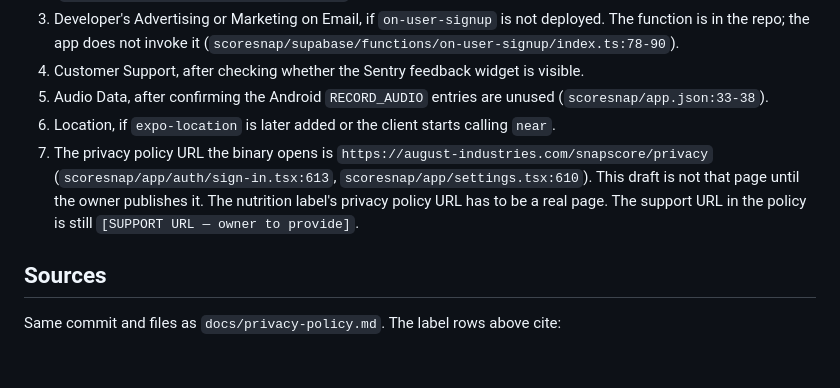
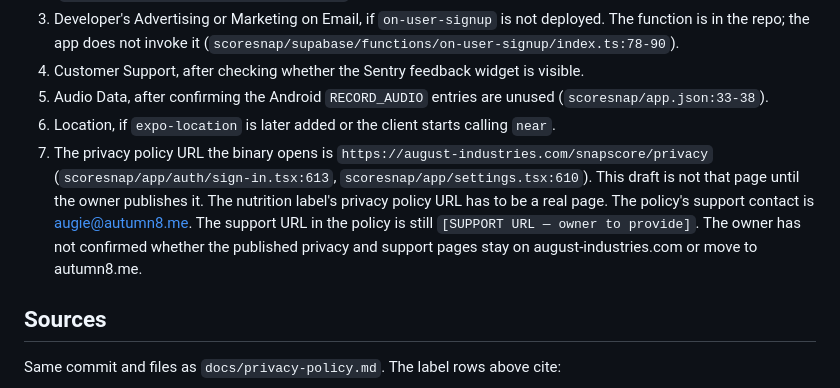
Before and after one commit to augsmog/QuickScore, a Markdown page: scoresnap/docs/app-store-privacy-labels.md, the part around the change. Drawn GitHub-style; blank space fills up the shorter version.

```diff
--- a/scoresnap/docs/app-store-privacy-labels.md
+++ b/scoresnap/docs/app-store-privacy-labels.md
@@ -175,7 +175,7 @@ These were searched and are not collected off the device by the code that shippe
 4. Customer Support, after checking whether the Sentry feedback widget is visible.
 5. Audio Data, after confirming the Android `RECORD_AUDIO` entries are unused (`scoresnap/app.json:33-38`).
 6. Location, if `expo-location` is later added or the client starts calling `near`.
-7. The privacy policy URL the binary opens is `https://august-industries.com/snapscore/privacy` (`scoresnap/app/auth/sign-in.tsx:613`, `scoresnap/app/settings.tsx:610`). This draft is not that page until the owner publishes it. The nutrition label's privacy policy URL has to be a real page. The support URL in the policy is still `[SUPPORT URL — owner to provide]`.
+7. The privacy policy URL the binary opens is `https://august-industries.com/snapscore/privacy` (`scoresnap/app/auth/sign-in.tsx:613`, `scoresnap/app/settings.tsx:610`). This draft is not that page until the owner publishes it. The nutrition label's privacy policy URL has to be a real page. The policy's support contact is augie@autumn8.me. The support URL in the policy is still `[SUPPORT URL — owner to provide]`. The owner has not confirmed whether the published privacy and support pages stay on august-industries.com or move to autumn8.me.
 
 ## Sources
 
```
Also changed, not shown: scoresnap/docs/privacy-policy.md (+6 -6 lines).
